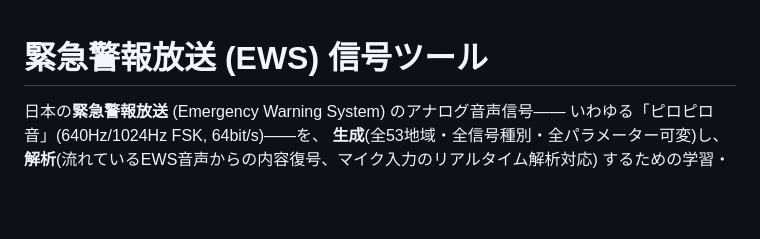
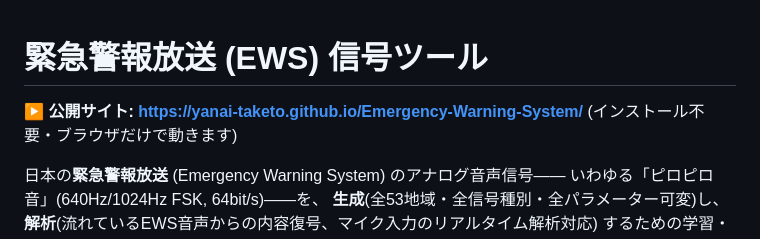
Before and after one commit to Yanai-Taketo/Emergency-Warning-System, a Markdown page: README.md, the part around the change. Drawn GitHub-style; blank space fills up the shorter version.

Commit message:
README: GitHub Pages公開サイトのURLを追記
Co-Authored-By: Claude Fable 5 <noreply@anthropic.com>
Claude-Session: https://claude.ai/code/session_014BYJ1w78UreLY9o6n7ZEBt

```diff
--- a/README.md
+++ b/README.md
@@ -1,4 +1,7 @@
 # 緊急警報放送 (EWS) 信号ツール
+
+**▶ 公開サイト: https://yanai-taketo.github.io/Emergency-Warning-System/**
+(インストール不要・ブラウザだけで動きます)
 
 日本の**緊急警報放送** (Emergency Warning System) のアナログ音声信号——
 いわゆる「ピロピロ音」(640Hz/1024Hz FSK, 64bit/s)——を、
```
